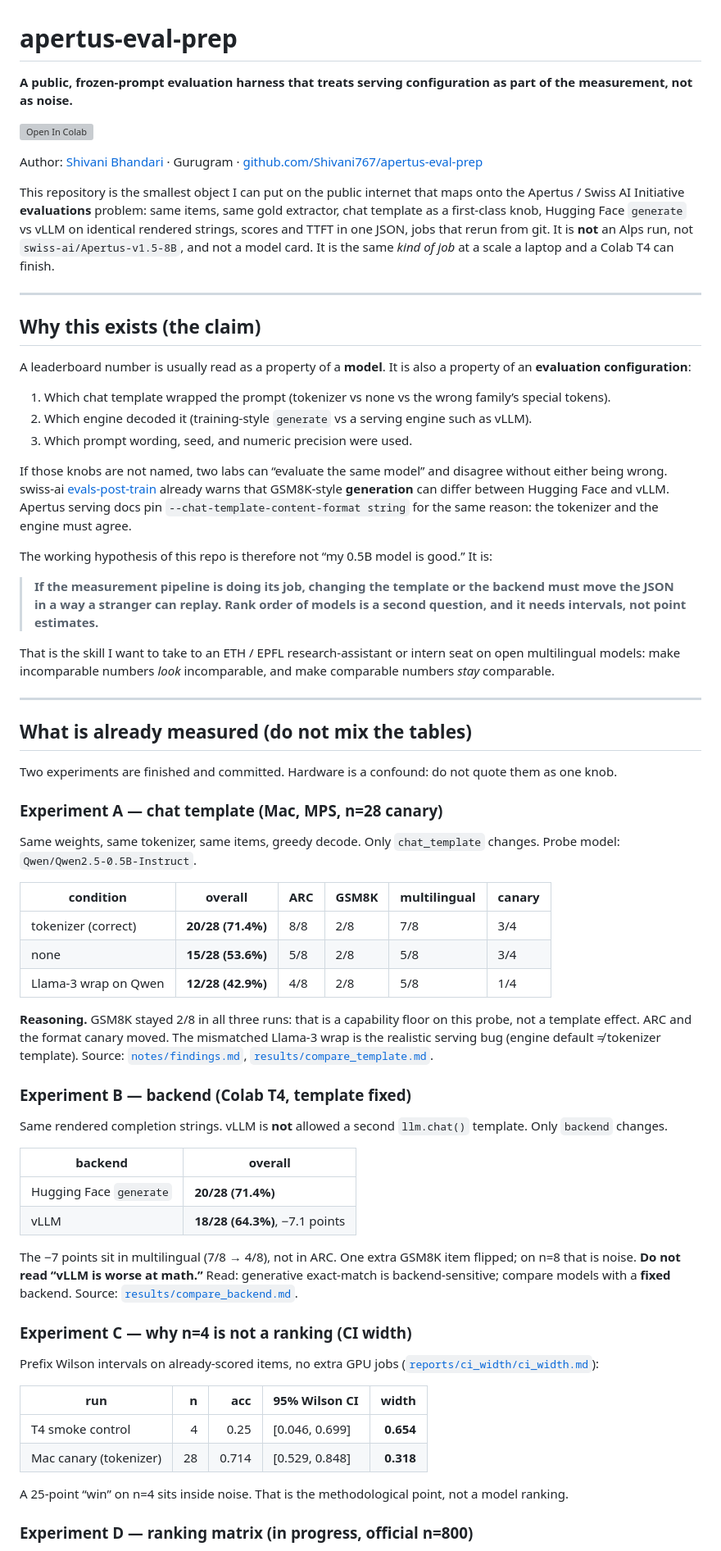
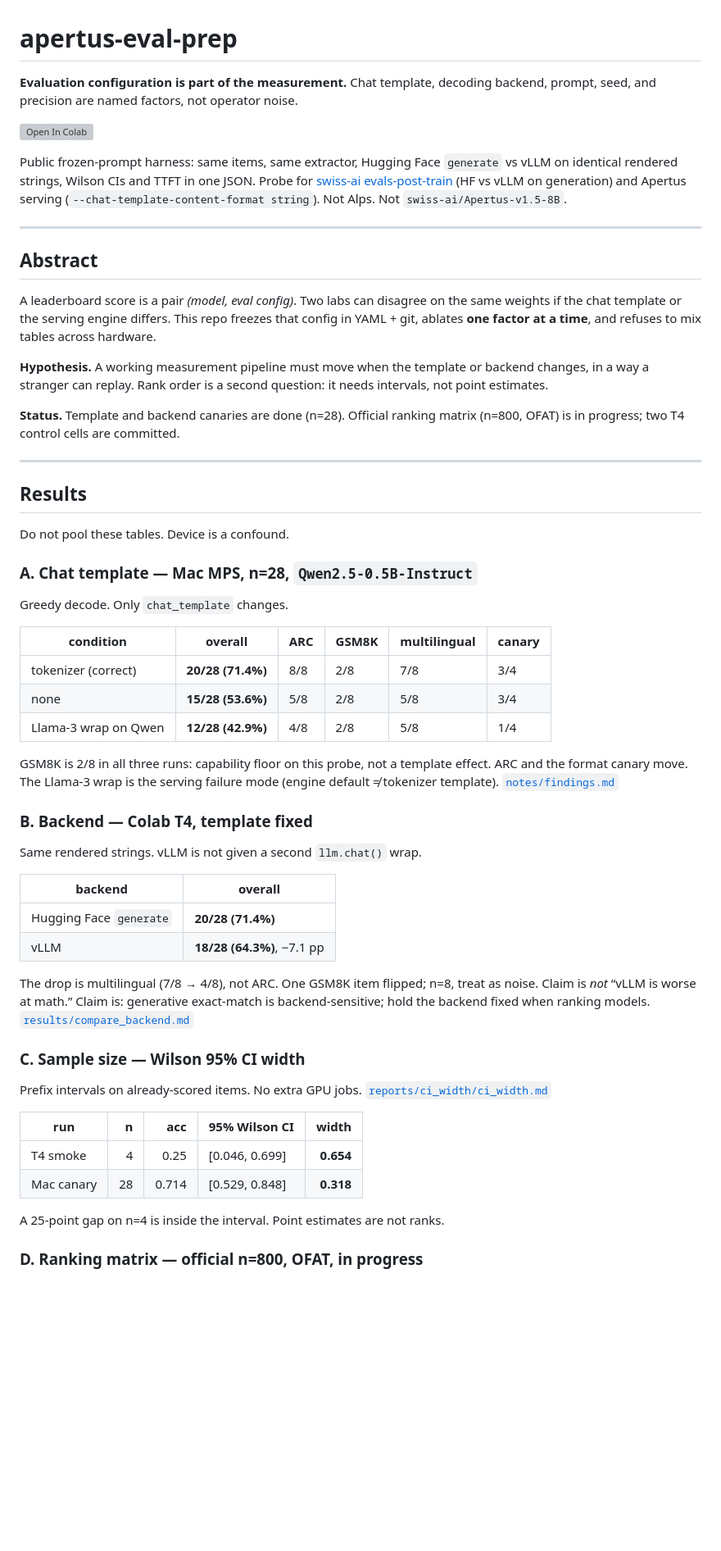
Before and after one commit to Shivani767/apertus-eval-prep, a Markdown page: README.md, the part around one of its changes. Shown at 82% size. GitHub-like rendering; blank space fills up the shorter version; grey boxes are pictures that could not be loaded.

Commit message:
Tighten README into a research note: abstract, OFAT results, named limits.
Drop the application pitch; keep only committed numbers and what a stranger can replay.

```diff
--- a/README.md
+++ b/README.md
@@ -1,40 +1,30 @@
 # apertus-eval-prep
 
-**A public, frozen-prompt evaluation harness that treats serving configuration as part of the measurement, not as noise.**
+**Evaluation configuration is part of the measurement.** Chat template, decoding backend, prompt, seed, and precision are named factors, not operator noise.
 
 [![Open In Colab](https://colab.research.google.com/assets/colab-badge.svg)](https://colab.research.google.com/github/Shivani767/apertus-eval-prep/blob/master/notebooks/colab_stability.ipynb)
 
-Author: [Shivani Bhandari](https://github.com/Shivani767) · Gurugram · [github.com/Shivani767/apertus-eval-prep](https://github.com/Shivani767/apertus-eval-prep)
-
-This repository is the smallest object I can put on the public internet that maps onto the Apertus / Swiss AI Initiative **evaluations** problem: same items, same gold extractor, chat template as a first-class knob, Hugging Face `generate` vs vLLM on identical rendered strings, scores and TTFT in one JSON, jobs that rerun from git. It is **not** an Alps run, not `swiss-ai/Apertus-v1.5-8B`, and not a model card. It is the same *kind of job* at a scale a laptop and a Colab T4 can finish.
+Public frozen-prompt harness: same items, same extractor, Hugging Face `generate` vs vLLM on identical rendered strings, Wilson CIs and TTFT in one JSON. Probe for [swiss-ai evals-post-train](https://github.com/swiss-ai/evals-post-train) (HF vs vLLM on generation) and Apertus serving (`--chat-template-content-format string`). Not Alps. Not `swiss-ai/Apertus-v1.5-8B`.
 
 ---
 
-## Why this exists (the claim)
+## Abstract
 
-A leaderboard number is usually read as a property of a **model**. It is also a property of an **evaluation configuration**:
+A leaderboard score is a pair *(model, eval config)*. Two labs can disagree on the same weights if the chat template or the serving engine differs. This repo freezes that config in YAML + git, ablates **one factor at a time**, and refuses to mix tables across hardware.
 
-1. Which chat template wrapped the prompt (tokenizer vs none vs the wrong family’s special tokens).
-2. Which engine decoded it (training-style `generate` vs a serving engine such as vLLM).
-3. Which prompt wording, seed, and numeric precision were used.
+**Hypothesis.** A working measurement pipeline must move when the template or backend changes, in a way a stranger can replay. Rank order is a second question: it needs intervals, not point estimates.
 
-If those knobs are not named, two labs can “evaluate the same model” and disagree without either being wrong. swiss-ai [evals-post-train](https://github.com/swiss-ai/evals-post-train) already warns that GSM8K-style **generation** can differ between Hugging Face and vLLM. Apertus serving docs pin `--chat-template-content-format string` for the same reason: the tokenizer and the engine must agree.
-
-The working hypothesis of this repo is therefore not “my 0.5B model is good.” It is:
-
-> **If the measurement pipeline is doing its job, changing the template or the backend must move the JSON in a way a stranger can replay. Rank order of models is a second question, and it needs intervals, not point estimates.**
-
-That is the skill I want to take to an ETH / EPFL research-assistant or intern seat on open multilingual models: make incomparable numbers *look* incomparable, and make comparable numbers *stay* comparable.
+**Status.** Template and backend canaries are done (n=28). Official ranking matrix (n=800, OFAT) is in progress; two T4 control cells are committed.
 
 ---
 
-## What is already measured (do not mix the tables)
+## Results
 
-Two experiments are finished and committed. Hardware is a confound: do not quote them as one knob.
+Do not pool these tables. Device is a confound.
 
-### Experiment A — chat template (Mac, MPS, n=28 canary)
+### A. Chat template — Mac MPS, n=28, `Qwen2.5-0.5B-Instruct`
 
-Same weights, same tokenizer, same items, greedy decode. Only `chat_template` changes. Probe model: `Qwen/Qwen2.5-0.5B-Instruct`.
+Greedy decode. Only `chat_template` changes.
 
 | condition | overall | ARC | GSM8K | multilingual | canary |
 |---|---|---|---|---|---|
@@ -42,29 +32,29 @@ Same weights, same tokenizer, same items, greedy decode. Only `chat_template` ch
 | none | **15/28 (53.6%)** | 5/8 | 2/8 | 5/8 | 3/4 |
 | Llama-3 wrap on Qwen | **12/28 (42.9%)** | 4/8 | 2/8 | 5/8 | 1/4 |
 
-**Reasoning.** GSM8K stayed 2/8 in all three runs: that is a capability floor on this probe, not a template effect. ARC and the format canary moved. The mismatched Llama-3 wrap is the realistic serving bug (engine default ≠ tokenizer template). Source: [`notes/findings.md`](notes/findings.md), [`results/compare_template.md`](results/compare_template.md).
+GSM8K is 2/8 in all three runs: capability floor on this probe, not a template effect. ARC and the format canary move. The Llama-3 wrap is the serving failure mode (engine default ≠ tokenizer template). [`notes/findings.md`](notes/findings.md)
 
-### Experiment B — backend (Colab T4, template fixed)
+### B. Backend — Colab T4, template fixed
 
-Same rendered completion strings. vLLM is **not** allowed a second `llm.chat()` template. Only `backend` changes.
+Same rendered strings. vLLM is not given a second `llm.chat()` wrap.
 
 | backend | overall |
 |---|---|
 | Hugging Face `generate` | **20/28 (71.4%)** |
-| vLLM | **18/28 (64.3%)**, −7.1 points |
+| vLLM | **18/28 (64.3%)**, −7.1 pp |
 
-The −7 points sit in multilingual (7/8 → 4/8), not in ARC. One extra GSM8K item flipped; on n=8 that is noise. **Do not read “vLLM is worse at math.”** Read: generative exact-match is backend-sensitive; compare models with a **fixed** backend. Source: [`results/compare_backend.md`](results/compare_backend.md).
+The drop is multilingual (7/8 → 4/8), not ARC. One GSM8K item flipped; n=8, treat as noise. Claim is *not* “vLLM is worse at math.” Claim is: generative exact-match is backend-sensitive; hold the backend fixed when ranking models. [`results/compare_backend.md`](results/compare_backend.md)
 
-### Experiment C — why n=4 is not a ranking (CI width)
+### C. Sample size — Wilson 95% CI width
 
-Prefix Wilson intervals on already-scored items, no extra GPU jobs ([`reports/ci_width/ci_width.md`](reports/ci_width/ci_width.md)):
+Prefix intervals on already-scored items. No extra GPU jobs. [`reports/ci_width/ci_width.md`](reports/ci_width/ci_width.md)
 
 | run | n | acc | 95% Wilson CI | width |
 |---|---:|---:|---|---:|
-| T4 smoke control | 4 | 0.25 | [0.046, 0.699] | **0.654** |
-| Mac canary (tokenizer) | 28 | 0.714 | [0.529, 0.848] | **0.318** |
+| T4 smoke | 4 | 0.25 | [0.046, 0.699] | **0.654** |
+| Mac canary | 28 | 0.714 | [0.529, 0.848] | **0.318** |
 
-A 25-point “win” on n=4 sits inside noise. That is the methodological point, not a model ranking.
+A 25-point gap on n=4 is inside the interval. Point estimates are not ranks.
 
-### Experiment D — ranking matrix (in progress, official n=800)
+### D. Ranking matrix — official n=800, OFAT, in progress
 
```
Also changed, not shown: other parts of README.md (+33 -73 lines).
